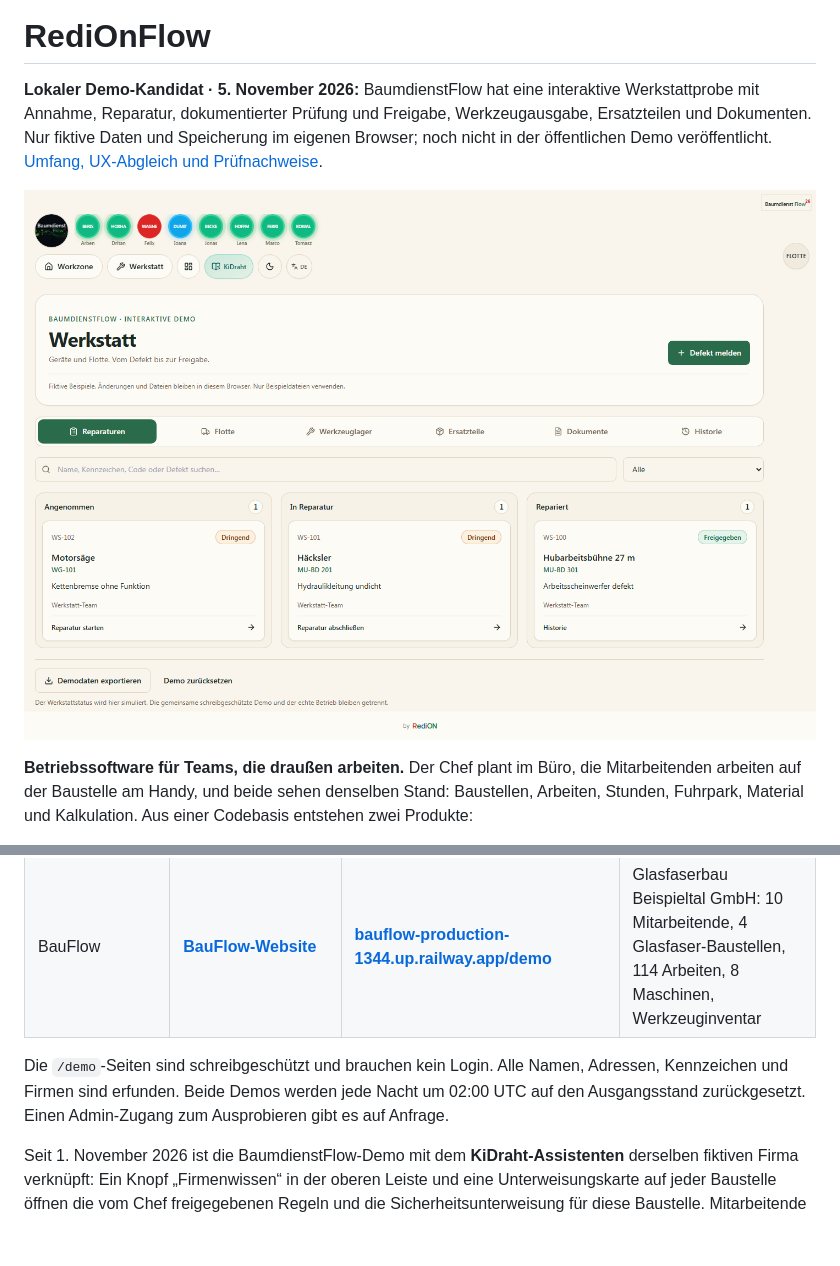
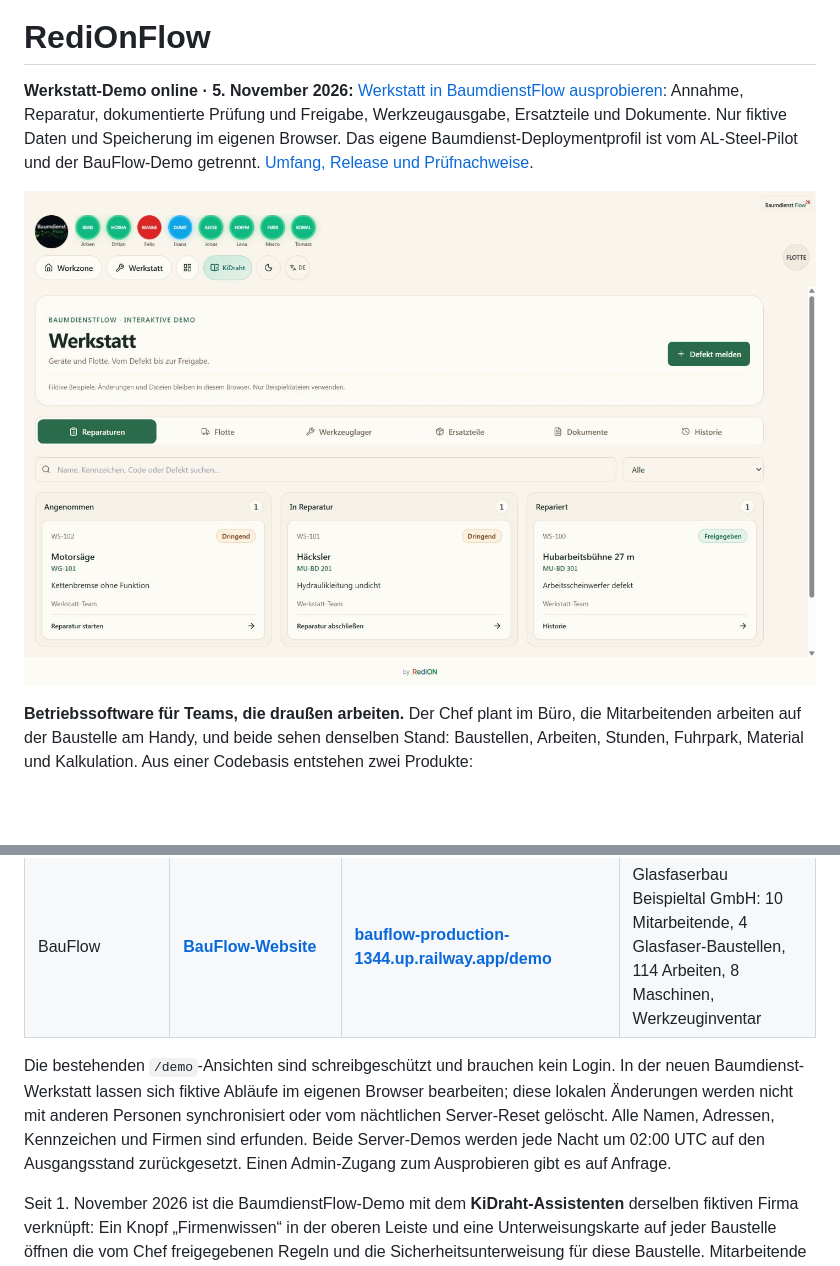
Before and after one commit to IamRedi/redionflow, a Markdown page: README.md, 2 parts joined by grey strips. GitHub-like rendering; pictures changed too: docs/assets/screenshots/baum-workshop-online.jpg (added); blank space fills up the shorter version.

Commit message:
Document verified isolated Baumdienst workshop release

```diff
--- a/README.md
+++ b/README.md
@@ -2,9 +2,9 @@
 
 # RediOnFlow
 
-**Lokaler Demo-Kandidat · 5. November 2026:** BaumdienstFlow hat eine interaktive Werkstattprobe mit Annahme, Reparatur, dokumentierter Prüfung und Freigabe, Werkzeugausgabe, Ersatzteilen und Dokumenten. Nur fiktive Daten und Speicherung im eigenen Browser; noch nicht in der öffentlichen Demo veröffentlicht. [Umfang, UX-Abgleich und Prüfnachweise](docs/BAUMDIENST_WORKSHOP_DEMO.md).
+**Werkstatt-Demo online · 5. November 2026:** [Werkstatt in BaumdienstFlow ausprobieren](https://redionflow-production.up.railway.app/demo/workshop): Annahme, Reparatur, dokumentierte Prüfung und Freigabe, Werkzeugausgabe, Ersatzteile und Dokumente. Nur fiktive Daten und Speicherung im eigenen Browser. Das eigene Baumdienst-Deploymentprofil ist vom AL-Steel-Pilot und der BauFlow-Demo getrennt. [Umfang, Release und Prüfnachweise](docs/BAUMDIENST_WORKSHOP_DEMO.md).
 
-![Werkstatt-Demo – lokale Aufnahme mit fiktiven Daten, noch nicht veröffentlicht](docs/assets/screenshots/baum-workshop-desktop.png)
+![Öffentliche Werkstatt-Demo – tatsächliche Online-Aufnahme mit fiktiven Daten vom 5. November 2026](docs/assets/screenshots/baum-workshop-online.jpg)
 
 **Betriebssoftware für Teams, die draußen arbeiten.** Der Chef plant im Büro, die Mitarbeitenden arbeiten auf der Baustelle am Handy, und beide sehen denselben Stand: Baustellen, Arbeiten, Stunden, Fuhrpark, Material und Kalkulation. Aus einer Codebasis entstehen zwei Produkte:
 
@@ -60,7 +60,7 @@ zeigen ausschließlich synthetische Daten aus dem lokalen Review-Kandidaten.
 | BaumdienstFlow | **[baumdienstflow.de](https://www.baumdienstflow.de/)** | **[redionflow-production.up.railway.app/demo](https://redionflow-production.up.railway.app/demo)** | Baumdienst Musterstadt GmbH: 8 Mitarbeitende, 3 Baustellen, 152 Bäume, 5 Maschinen |
 | BauFlow | **[BauFlow-Website](https://www.baumdienstflow.de/bauflow/)** | **[bauflow-production-1344.up.railway.app/demo](https://bauflow-production-1344.up.railway.app/demo)** | Glasfaserbau Beispieltal GmbH: 10 Mitarbeitende, 4 Glasfaser-Baustellen, 114 Arbeiten, 8 Maschinen, Werkzeuginventar |
 
-Die `/demo`-Seiten sind schreibgeschützt und brauchen kein Login. Alle Namen, Adressen, Kennzeichen und Firmen sind erfunden. Beide Demos werden jede Nacht um 02:00 UTC auf den Ausgangsstand zurückgesetzt. Einen Admin-Zugang zum Ausprobieren gibt es auf Anfrage.
+Die bestehenden `/demo`-Ansichten sind schreibgeschützt und brauchen kein Login. In der neuen Baumdienst-Werkstatt lassen sich fiktive Abläufe im eigenen Browser bearbeiten; diese lokalen Änderungen werden nicht mit anderen Personen synchronisiert oder vom nächtlichen Server-Reset gelöscht. Alle Namen, Adressen, Kennzeichen und Firmen sind erfunden. Beide Server-Demos werden jede Nacht um 02:00 UTC auf den Ausgangsstand zurückgesetzt. Einen Admin-Zugang zum Ausprobieren gibt es auf Anfrage.
 
 Seit 1. November 2026 ist die BaumdienstFlow-Demo mit dem **KiDraht-Assistenten** derselben fiktiven Firma verknüpft: Ein Knopf „Firmenwissen“ in der oberen Leiste und eine Unterweisungskarte auf jeder Baustelle öffnen die vom Chef freigegebenen Regeln und die Sicherheitsunterweisung für diese Baustelle. Mitarbeitende melden sich dort mit einer PIN an.
 
```
Also changed, not shown: README.en.md (+3 -3 lines), docs/BAUMDIENST_WORKSHOP_DEMO.md (+12 -4 lines).
